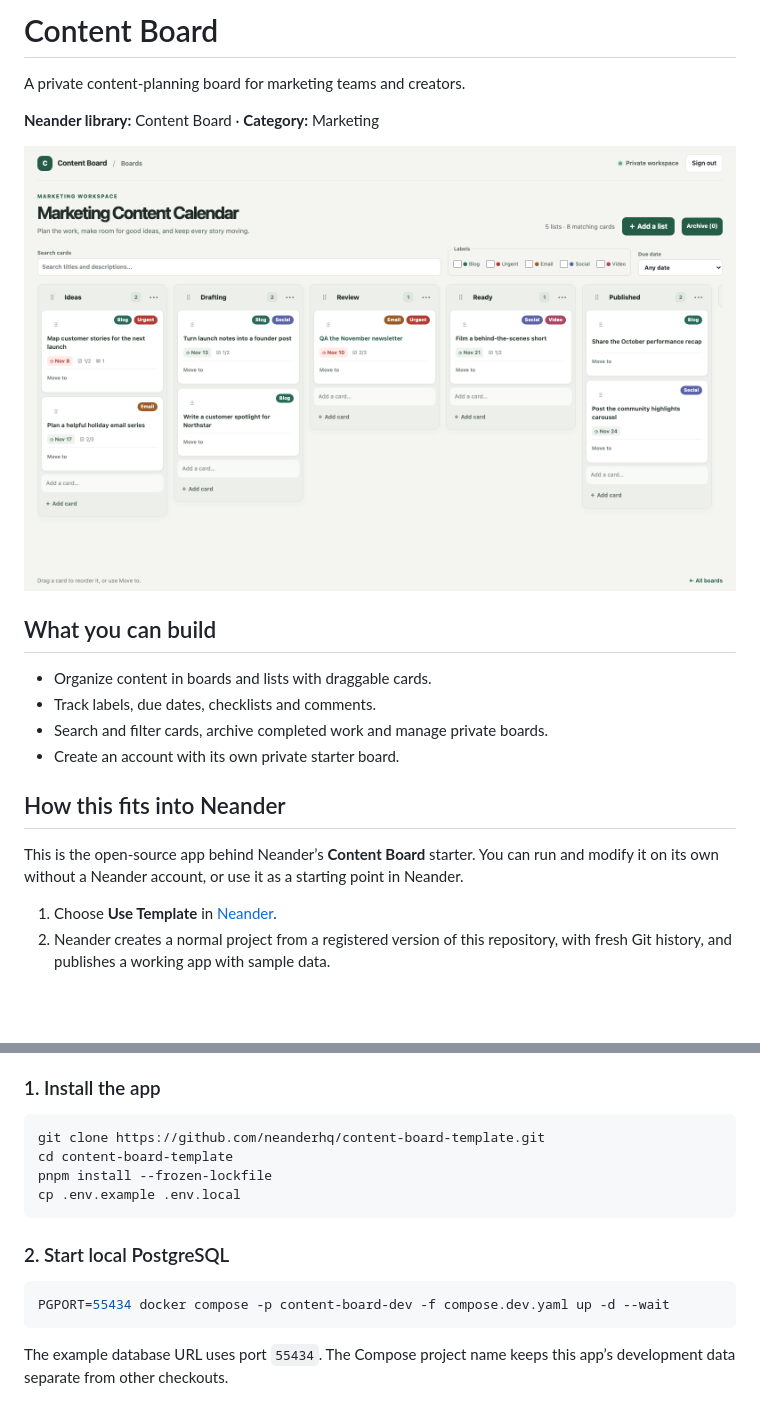
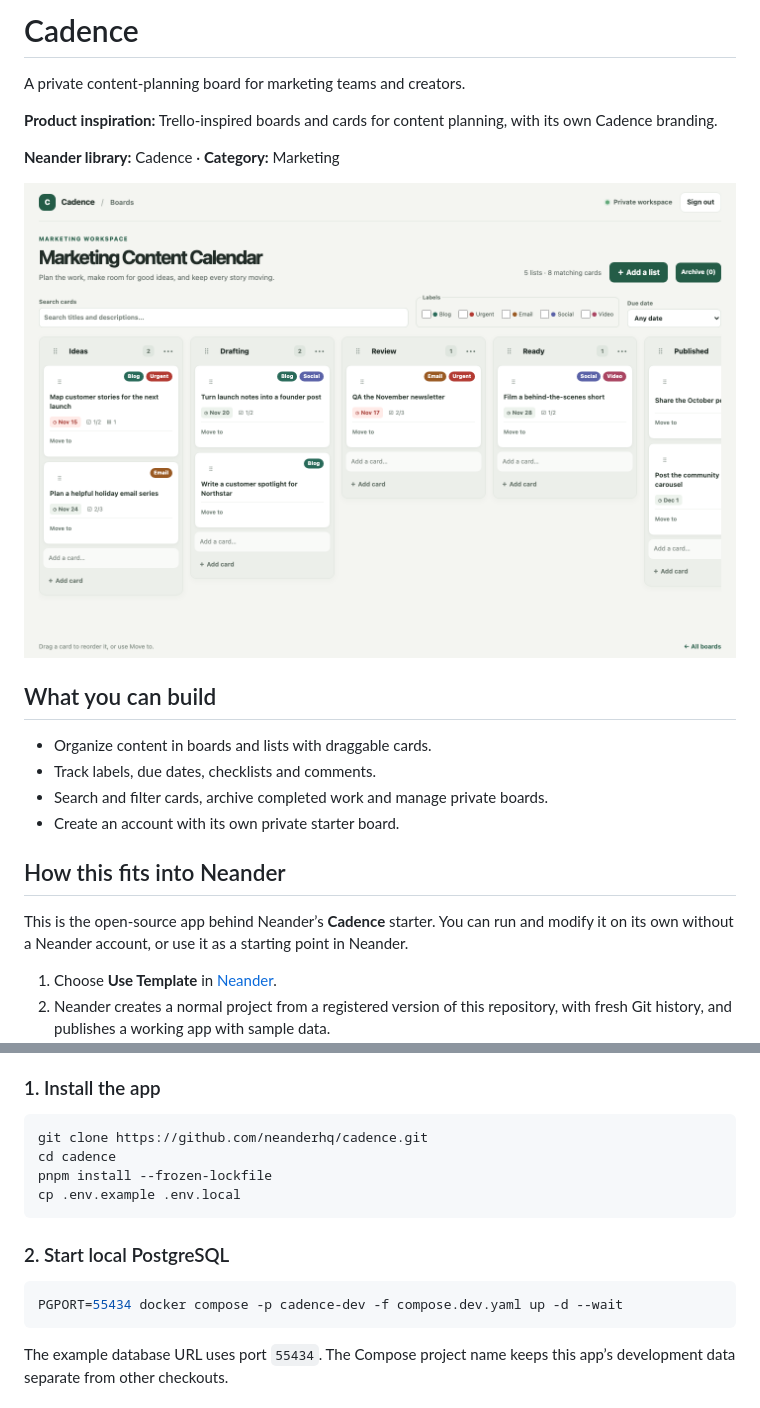
Before and after one commit to neanderhq/cadence, a Markdown page: README.md, 2 parts joined by grey strips. Rendered like a GitHub page; pictures changed too: .neander/thumbnail.png; blank space fills up the shorter version.

Commit message:
Use product branding in the app, repository and template library (#5)

````diff
--- a/README.md
+++ b/README.md
@@ -1,10 +1,12 @@
-# Content Board
+# Cadence
 
 A private content-planning board for marketing teams and creators.
 
-**Neander library:** Content Board · **Category:** Marketing
+**Product inspiration:** Trello-inspired boards and cards for content planning, with its own Cadence branding.
 
-![Content Board with fictional sample data](.neander/thumbnail.png)
+**Neander library:** Cadence · **Category:** Marketing
+
+![Cadence with fictional sample data](.neander/thumbnail.png)
 
 ## What you can build
 
@@ -15,7 +17,7 @@ A private content-planning board for marketing teams and creators.
 
 ## How this fits into Neander
 
-This is the open-source app behind Neander’s **Content Board** starter. You can
+This is the open-source app behind Neander’s **Cadence** starter. You can
 run and modify it on its own without a Neander account, or use it as a starting
 point in Neander.
 
@@ -41,8 +43,8 @@ PostgreSQL service.
 ### 1. Install the app
 
 ```sh
-git clone https://github.com/neanderhq/content-board-template.git
-cd content-board-template
+git clone https://github.com/neanderhq/cadence.git
+cd cadence
 pnpm install --frozen-lockfile
 cp .env.example .env.local
 ```
@@ -50,7 +52,7 @@ cp .env.example .env.local
 ### 2. Start local PostgreSQL
 
 ```sh
-PGPORT=55434 docker compose -p content-board-dev -f compose.dev.yaml up -d --wait
+PGPORT=55434 docker compose -p cadence-dev -f compose.dev.yaml up -d --wait
 ```
 
 The example database URL uses port `55434`. The Compose project name keeps
````
Also changed, not shown: docs/architecture/stack-decision.md (+1 -1 lines), docs/template-onboarding.md (+1 -1 lines), 6 other files.
